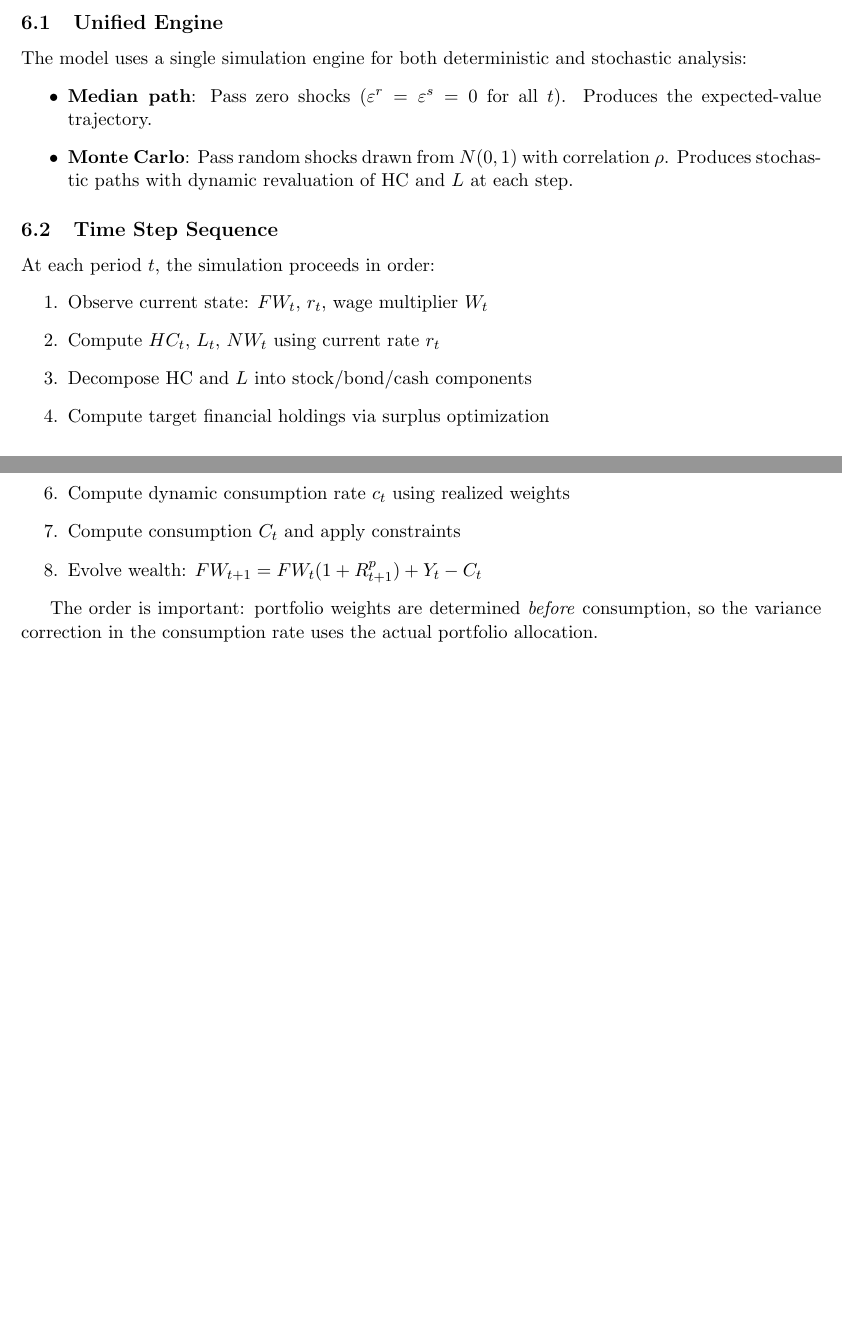
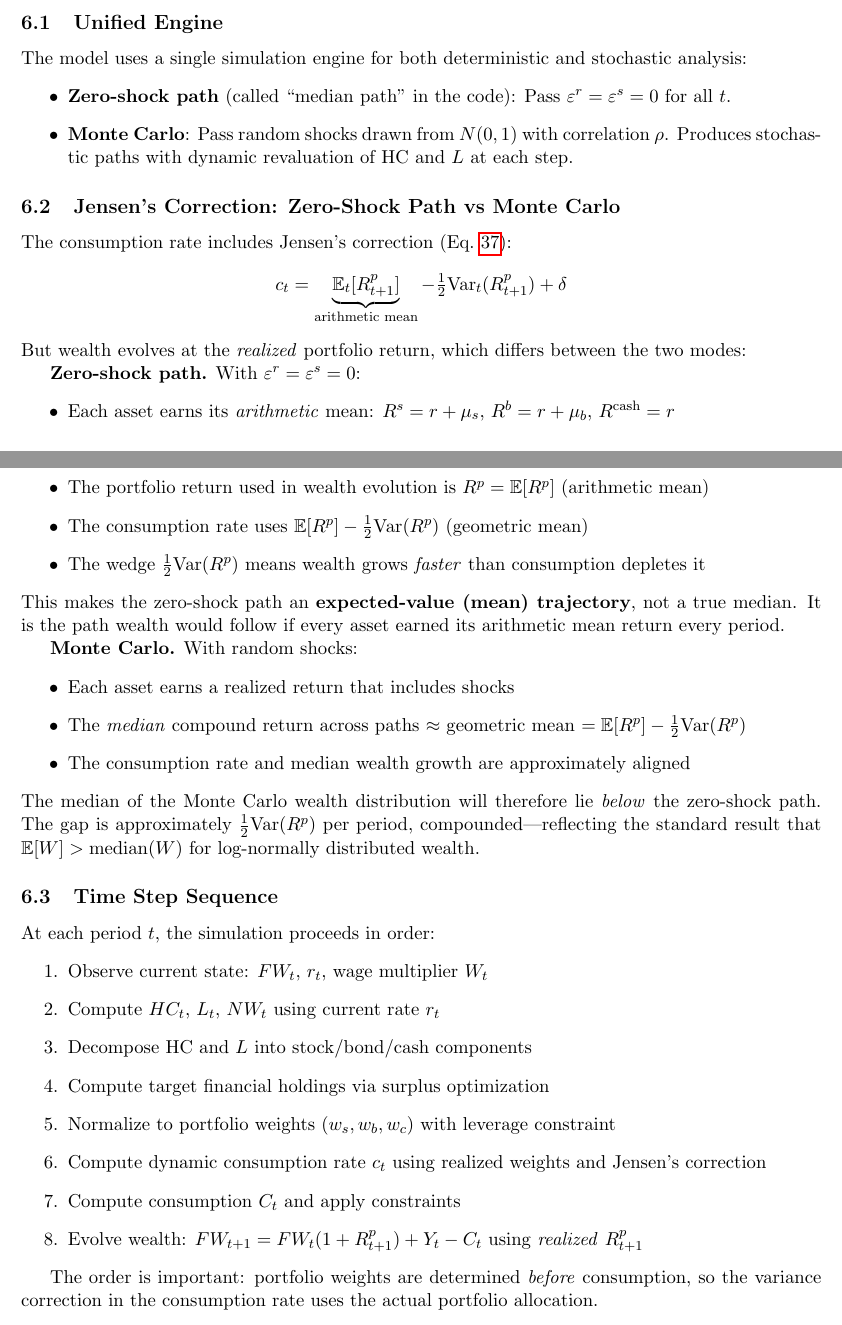
Before and after one commit to luluywang/finc450_lifecycle, a LaTeX document (docs/model_specification.tex): two parts of pages 7 and 8 of 9, joined at a grey line, cut so that both start at the same text, the shorter picture padded with empty space. Compiled offline with pdfLaTeX.

Commit message:
Document Jensen's correction asymmetry between zero-shock and MC paths
Zero-shock path evolves wealth at arithmetic mean return but consumes at
geometric mean (Jensen's-corrected) rate, making it an expected-value
trajectory, not a true median. MC median wealth lies below the zero-shock
path by ~0.5*Var(R_p) per period compounded.

Co-Authored-By: Claude Opus 4.6 <noreply@anthropic.com>

```diff
--- a/docs/model_specification.tex
+++ b/docs/model_specification.tex
@@ -361,9 +361,35 @@ where:
 
 The model uses a single simulation engine for both deterministic and stochastic analysis:
 \begin{itemize}
-    \item \textbf{Median path}: Pass zero shocks ($\varepsilon^r = \varepsilon^s = 0$ for all $t$). Produces the expected-value trajectory.
+    \item \textbf{Zero-shock path} (called ``median path'' in the code): Pass $\varepsilon^r = \varepsilon^s = 0$ for all $t$.
     \item \textbf{Monte Carlo}: Pass random shocks drawn from $N(0,1)$ with correlation $\rho$. Produces stochastic paths with dynamic revaluation of HC and $L$ at each step.
 \end{itemize}
+
+\subsection{Jensen's Correction: Zero-Shock Path vs Monte Carlo}
+\label{sec:jensen}
+
+The consumption rate includes Jensen's correction (Eq.~\ref{eq:consumption_rate}):
+\[
+c_t = \underbrace{\mathbb{E}_t[R^p_{t+1}]}_{\text{arithmetic mean}} - \tfrac{1}{2}\text{Var}_t(R^p_{t+1}) + \delta
+\]
+But wealth evolves at the \emph{realized} portfolio return, which differs between the two modes:
+
+\textbf{Zero-shock path.} With $\varepsilon^r = \varepsilon^s = 0$:
+\begin{itemize}
+    \item Each asset earns its \emph{arithmetic} mean: $R^s = r + \mu_s$, $R^b = r + \mu_b$, $R^{\text{cash}} = r$
+    \item The portfolio return used in wealth evolution is $R^p = \mathbb{E}[R^p]$ (arithmetic mean)
+    \item The consumption rate uses $\mathbb{E}[R^p] - \tfrac{1}{2}\text{Var}(R^p)$ (geometric mean)
+    \item The wedge $\tfrac{1}{2}\text{Var}(R^p)$ means wealth grows \emph{faster} than consumption depletes it
+\end{itemize}
+This makes the zero-shock path an \textbf{expected-value (mean) trajectory}, not a true median. It is the path wealth would follow if every asset earned its arithmetic mean return every period.
+
+\textbf{Monte Carlo.} With random shocks:
+\begin{itemize}
+    \item Each asset earns a realized return that includes shocks
+    \item The \emph{median} compound return across paths $\approx$ geometric mean $= \mathbb{E}[R^p] - \tfrac{1}{2}\text{Var}(R^p)$
+    \item The consumption rate and median wealth growth are approximately aligned
+\end{itemize}
+The median of the Monte Carlo wealth distribution will therefore lie \emph{below} the zero-shock path. The gap is approximately $\tfrac{1}{2}\text{Var}(R^p)$ per period, compounded---reflecting the standard result that $\mathbb{E}[W] > \text{median}(W)$ for log-normally distributed wealth.
 
 \subsection{Time Step Sequence}
 
@@ -374,9 +400,9 @@ At each period $t$, the simulation proceeds in order:
     \item Decompose HC and $L$ into stock/bond/cash components
     \item Compute target financial holdings via surplus optimization
     \item Normalize to portfolio weights $(w_s, w_b, w_c)$ with leverage constraint
-    \item Compute dynamic consumption rate $c_t$ using realized weights
+    \item Compute dynamic consumption rate $c_t$ using realized weights and Jensen's correction
     \item Compute consumption $C_t$ and apply constraints
-    \item Evolve wealth: $FW_{t+1} = FW_t(1 + R^p_{t+1}) + Y_t - C_t$
+    \item Evolve wealth: $FW_{t+1} = FW_t(1 + R^p_{t+1}) + Y_t - C_t$ using \emph{realized} $R^p_{t+1}$
 \end{enumerate}
 
 The order is important: portfolio weights are determined \emph{before} consumption, so the variance correction in the consumption rate uses the actual portfolio allocation.
```
